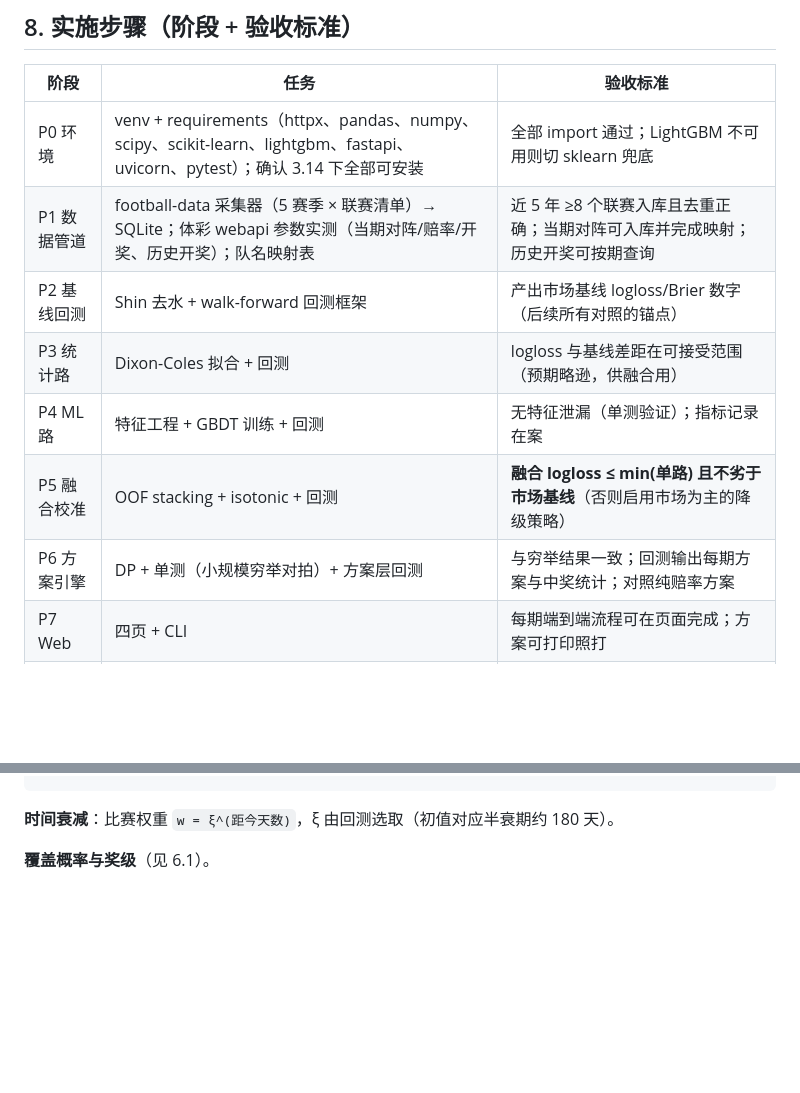
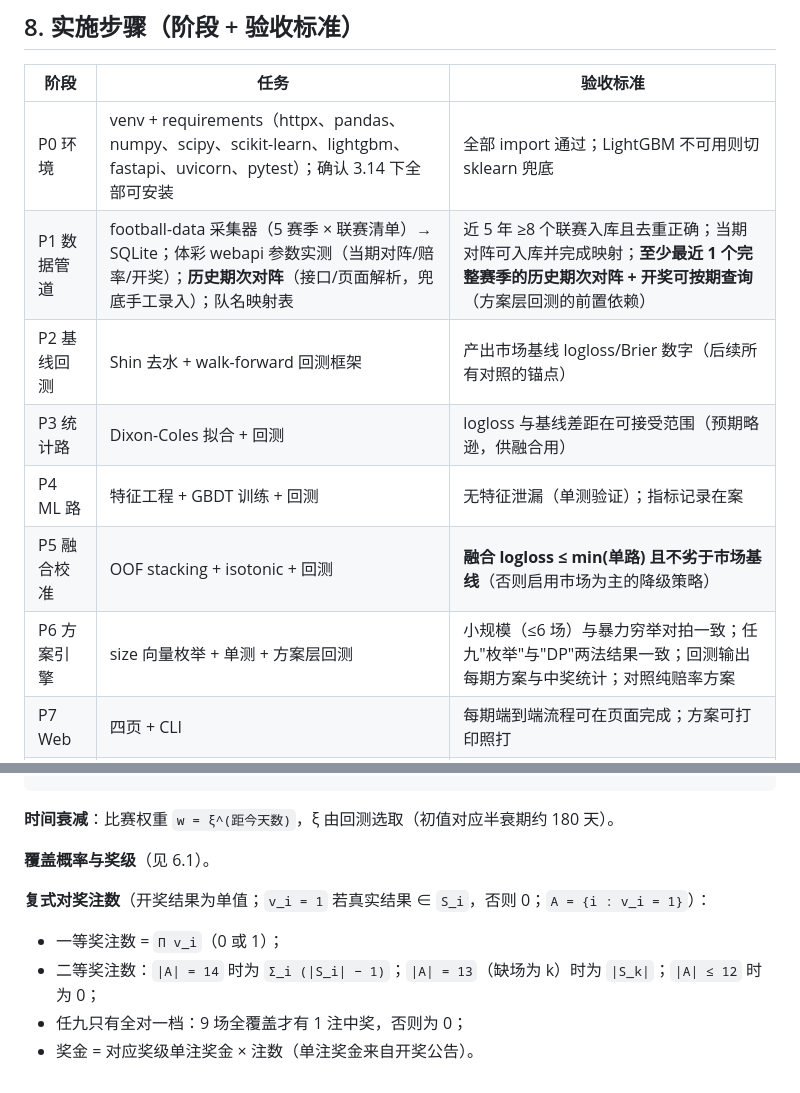
Before and after one commit to ahui-ABC/lottery_lab, a Markdown page: docs/设计方案.md, 2 parts joined by grey strips. Rendered like a GitHub page; blank space fills up the shorter version.

```diff
--- a/docs/设计方案.md
+++ b/docs/设计方案.md
@@ -250,12 +254,12 @@
 | 阶段 | 任务 | 验收标准 |
 |---|---|---|
 | P0 环境 | venv + requirements（httpx、pandas、numpy、scipy、scikit-learn、lightgbm、fastapi、uvicorn、pytest）；确认 3.14 下全部可安装 | 全部 import 通过；LightGBM 不可用则切 sklearn 兜底 |
-| P1 数据管道 | football-data 采集器（5 赛季 × 联赛清单）→ SQLite；体彩 webapi 参数实测（当期对阵/赔率/开奖、历史开奖）；队名映射表 | 近 5 年 ≥8 个联赛入库且去重正确；当期对阵可入库并完成映射；历史开奖可按期查询 |
+| P1 数据管道 | football-data 采集器（5 赛季 × 联赛清单）→ SQLite；体彩 webapi 参数实测（当期对阵/赔率/开奖）；**历史期次对阵**（接口/页面解析，兜底手工录入）；队名映射表 | 近 5 年 ≥8 个联赛入库且去重正确；当期对阵可入库并完成映射；**至少最近 1 个完整赛季的历史期次对阵 + 开奖可按期查询**（方案层回测的前置依赖） |
 | P2 基线回测 | Shin 去水 + walk-forward 回测框架 | 产出市场基线 logloss/Brier 数字（后续所有对照的锚点） |
 | P3 统计路 | Dixon-Coles 拟合 + 回测 | logloss 与基线差距在可接受范围（预期略逊，供融合用） |
 | P4 ML 路 | 特征工程 + GBDT 训练 + 回测 | 无特征泄漏（单测验证）；指标记录在案 |
 | P5 融合校准 | OOF stacking + isotonic + 回测 | **融合 logloss ≤ min(单路) 且不劣于市场基线**（否则启用市场为主的降级策略） |
-| P6 方案引擎 | DP + 单测（小规模穷举对拍）+ 方案层回测 | 与穷举结果一致；回测输出每期方案与中奖统计；对照纯赔率方案 |
+| P6 方案引擎 | size 向量枚举 + 单测 + 方案层回测 | 小规模（≤6 场）与暴力穷举对拍一致；任九"枚举"与"DP"两法结果一致；回测输出每期方案与中奖统计；对照纯赔率方案 |
 | P7 Web | 四页 + CLI | 每期端到端流程可在页面完成；方案可打印照打 |
 | P8 对奖闭环 | 开奖采集 → 自动对奖 → 战绩累计 | 用最近 3 期历史数据回放，对奖结果与体彩官网一致 |
 
@@ -338,3 +342,10 @@ P(x,y) = τ(x,y) · Poisson(x;λ) · Poisson(y;μ)
 **时间衰减**：比赛权重 `w = ξ^(距今天数)`，ξ 由回测选取（初值对应半衰期约 180 天）。
 
 **覆盖概率与奖级**（见 6.1）。
+
+**复式对奖注数**（开奖结果为单值；`v_i = 1` 若真实结果 ∈ `S_i`，否则 0；`A = {i : v_i = 1}`）：
+
+- 一等奖注数 = `Π v_i`（0 或 1）；
+- 二等奖注数：`|A| = 14` 时为 `Σ_i (|S_i| − 1)`；`|A| = 13`（缺场为 k）时为 `|S_k|`；`|A| ≤ 12` 时为 0；
+- 任九只有全对一档：9 场全覆盖才有 1 注中奖，否则为 0；
+- 奖金 = 对应奖级单注奖金 × 注数（单注奖金来自开奖公告）。
```
Also changed, not shown: other parts of docs/设计方案.md (+18 -14 lines).
